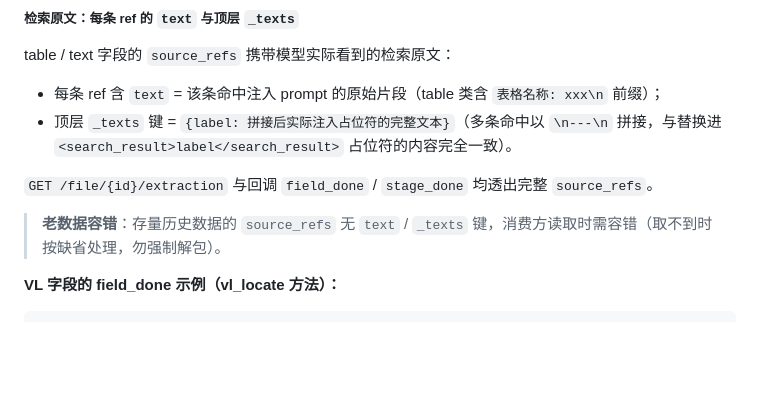
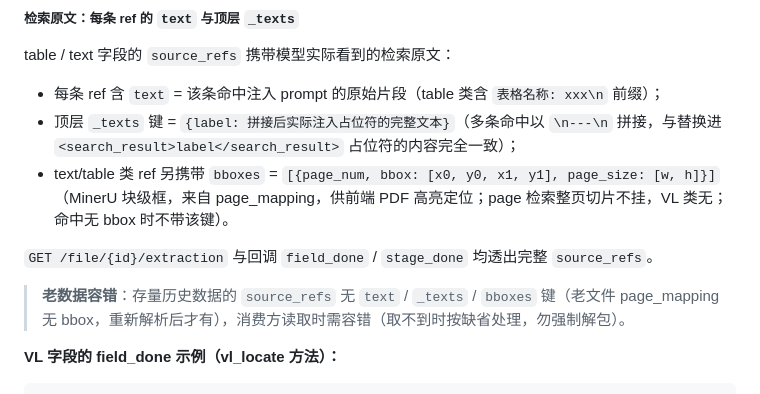
Before and after one commit to jiangjianghong/xijuan, a Markdown page: docs/ASYNC_CALLBACK.md, the part around the change. Rendered like a GitHub page; blank space fills up the shorter version.

Commit message:
docs: ASYNC_CALLBACK 补充 source_refs.bboxes 说明

```diff
--- a/docs/ASYNC_CALLBACK.md
+++ b/docs/ASYNC_CALLBACK.md
@@ -266,11 +266,12 @@
 table / text 字段的 `source_refs` 携带模型实际看到的检索原文：
 
 - 每条 ref 含 `text` = 该条命中注入 prompt 的原始片段（table 类含 `表格名称: xxx\n` 前缀）；
-- 顶层 `_texts` 键 = `{label: 拼接后实际注入占位符的完整文本}`（多条命中以 `\n---\n` 拼接，与替换进 `<search_result>label</search_result>` 占位符的内容完全一致）。
+- 顶层 `_texts` 键 = `{label: 拼接后实际注入占位符的完整文本}`（多条命中以 `\n---\n` 拼接，与替换进 `<search_result>label</search_result>` 占位符的内容完全一致）；
+- text/table 类 ref 另携带 `bboxes` = `[{page_num, bbox: [x0, y0, x1, y1], page_size: [w, h]}]`（MinerU 块级框，来自 page_mapping，供前端 PDF 高亮定位；page 检索整页切片不挂，VL 类无；命中无 bbox 时不带该键）。
 
 `GET /file/{id}/extraction` 与回调 `field_done` / `stage_done` 均透出完整 `source_refs`。
 
-> **老数据容错**：存量历史数据的 `source_refs` 无 `text` / `_texts` 键，消费方读取时需容错（取不到时按缺省处理，勿强制解包）。
+> **老数据容错**：存量历史数据的 `source_refs` 无 `text` / `_texts` / `bboxes` 键（老文件 page_mapping 无 bbox，重新解析后才有），消费方读取时需容错（取不到时按缺省处理，勿强制解包）。
 
 **VL 字段的 field_done 示例（vl_locate 方法）：**
 
```
